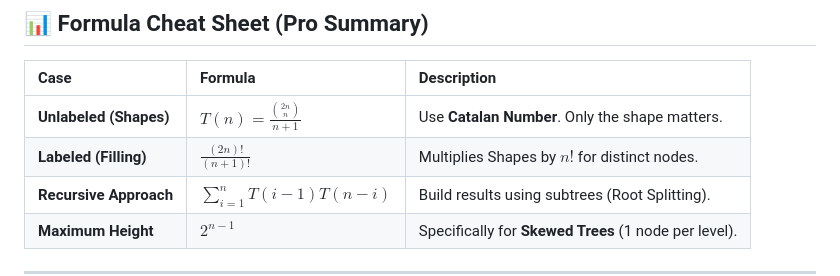
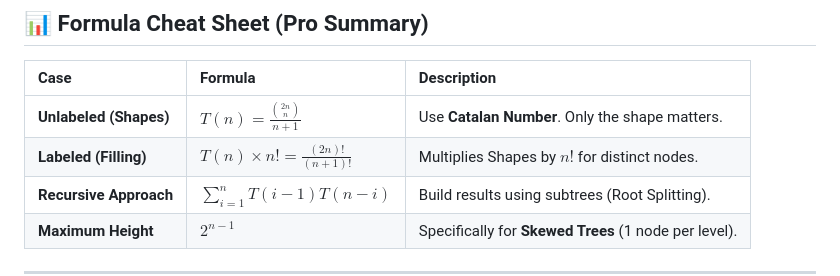
Before and after one commit to ARYAN-KUMAR-22/dsa, a Markdown page: tree/number_of_binary_trees.md, the part around the change. Drawn GitHub-style.

```diff
--- a/tree/number_of_binary_trees.md
+++ b/tree/number_of_binary_trees.md
@@ -142,7 +142,7 @@ $$\text{Max Height Trees} = 2^{n-1}$$
 | Case | Formula | Description |
 | :--- | :--- | :--- |
 | **Unlabeled (Shapes)** | $T(n) = \frac{\binom{2n}{n}}{n+1}$ | Use **Catalan Number**. Only the shape matters. |
-| **Labeled (Filling)** | $\frac{(2n)!}{(n+1)!}$ | Multiplies Shapes by $n!$ for distinct nodes. |
+| **Labeled (Filling)** | $T(n) \times n! = \frac{(2n)!}{(n+1)!}$ | Multiplies Shapes by $n!$ for distinct nodes. |
 | **Recursive Approach** | $\sum_{i=1}^{n} T(i-1)T(n-i)$ | Build results using subtrees (Root Splitting). |
 | **Maximum Height** | $2^{n-1}$ | Specifically for **Skewed Trees** (1 node per level). |
 
```
